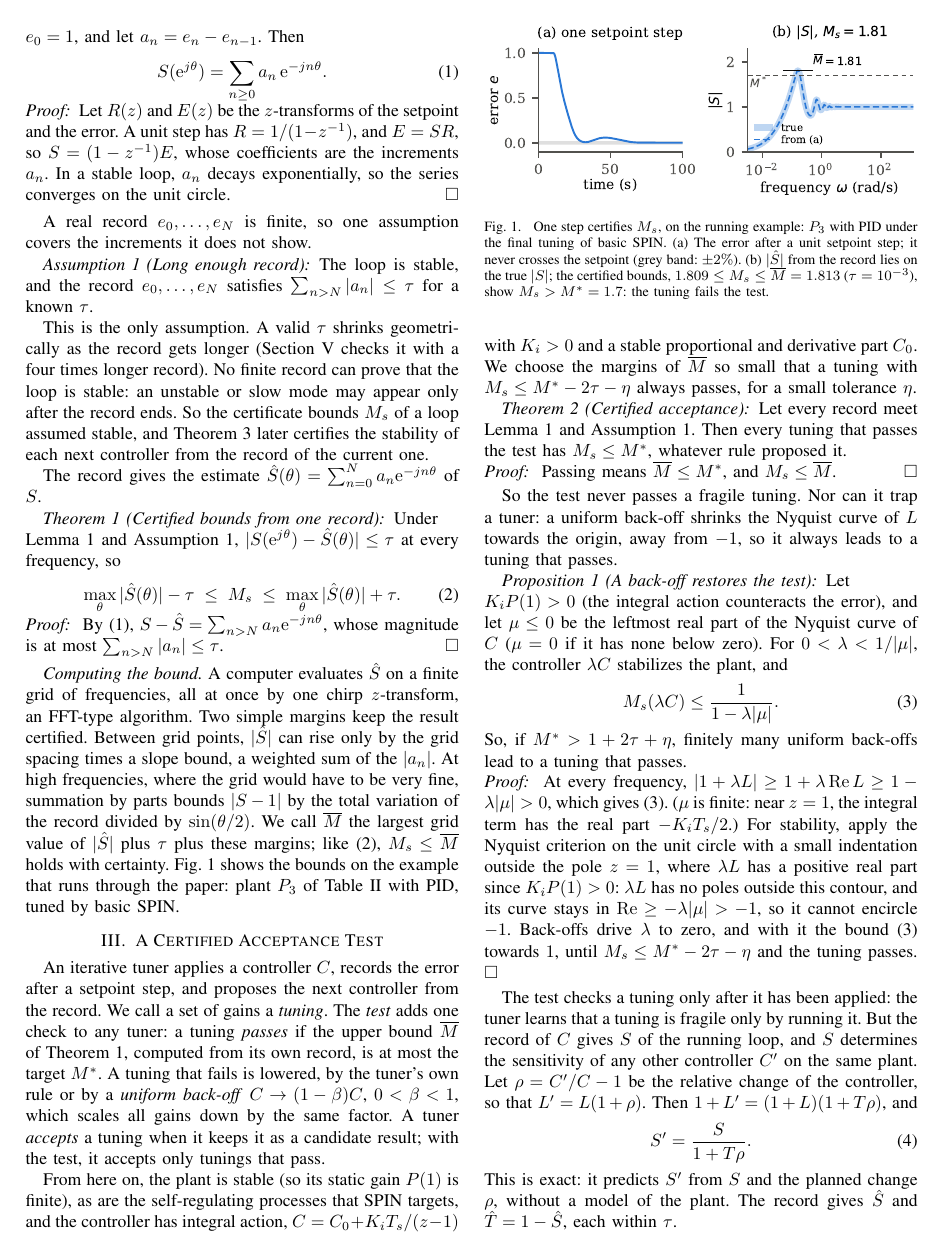
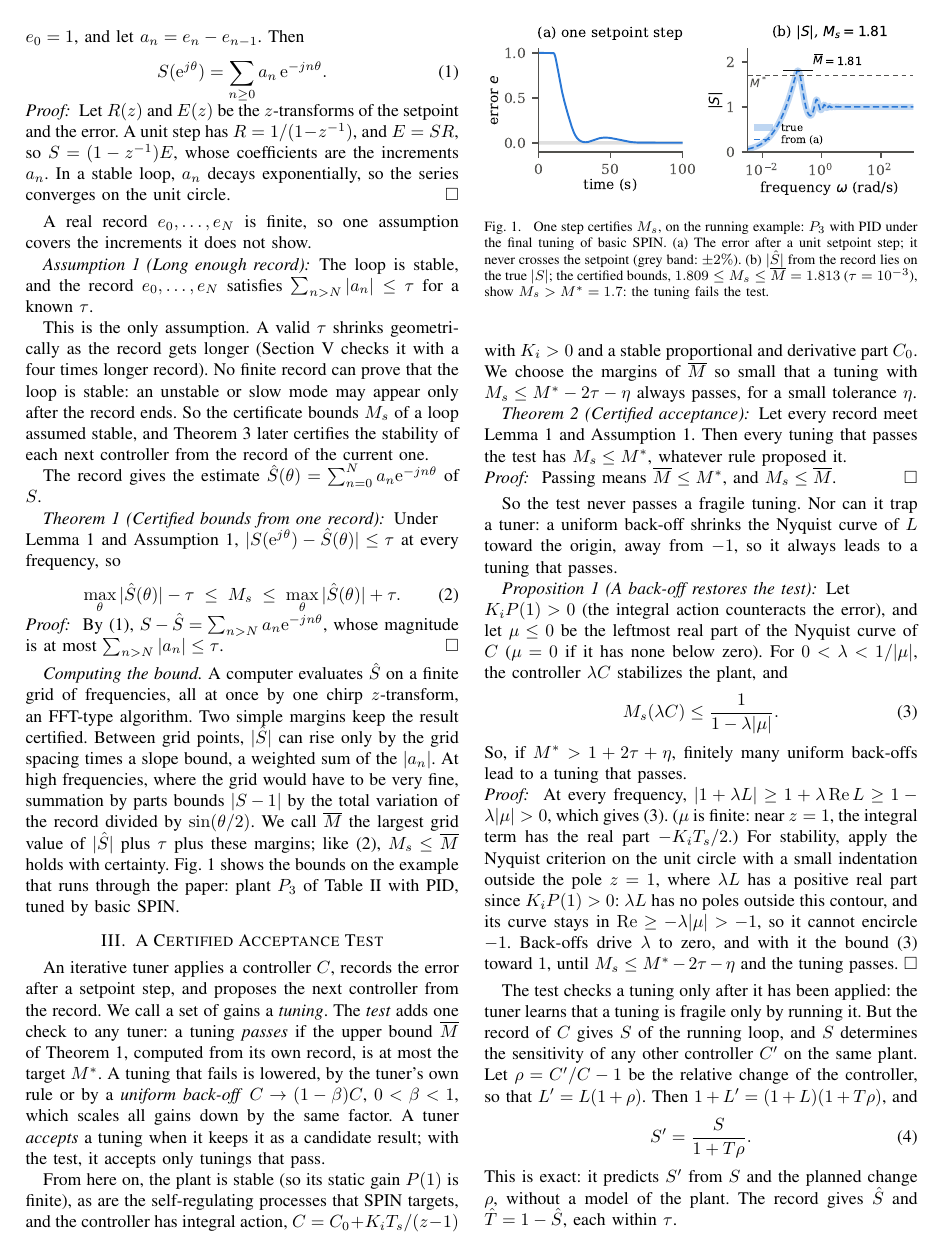
Before and after one commit to ottapav/roboPID-simulator, a LaTeX paper (docs/ECC27_certified_SPIN/spin_ecc27.tex): page 2 of 6. The pictures show the PDF file docs/ECC27_certified_SPIN/spin_ecc27.pdf that the author committed with the source.

Commit message:
ECC27: reference hygiene: non-breaking spaces before all citations, acronyms (IMC, SIMC, IAE) expanded at first use, American spelling, unused labels removed
Co-Authored-By: Claude Opus 5.5 <noreply@anthropic.com>
Claude-Session: https://claude.ai/code/session_01QXoRsCQRkx6ruzkBJx8cpB

```diff
--- a/docs/ECC27_certified_SPIN/spin_ecc27.tex
+++ b/docs/ECC27_certified_SPIN/spin_ecc27.tex
@@ -75,27 +75,23 @@ function, $S=1/(1+L)$ the sensitivity function and $T=1-S$ the
 complementary sensitivity function. The peak $M_s=\max_\omega|S|$
 measures robustness: $1/M_s$ is the shortest distance from the Nyquist
 curve of $L$ to the critical point $-1$, so $M_s$ near $1.4$ is safe and
-near $2$ is poor \cite{AstromHagglund2004}. Model-based tuning rules
-reach a chosen $M_s$ \cite{AstromHagglund2004,Skogestad2003}. Model-free
+near $2$ is poor~\cite{AstromHagglund2004}. Model-based tuning rules
+reach a chosen $M_s$~\cite{AstromHagglund2004,Skogestad2003}. Model-free
 tuners adjust the gains from closed-loop data instead, by iterative
-feedback tuning \cite{IFT1998}, extremum seeking
-\cite{Killingsworth2006}, virtual reference feedback tuning
-\cite{VRFT2002}, setpoint overshoot \cite{Shamsuzzoha2010} or
-step-response inspection \cite{SPIN}. They target performance or a
+feedback tuning~\cite{IFT1998}, extremum seeking~\cite{Killingsworth2006}, virtual reference feedback tuning~\cite{VRFT2002}, setpoint overshoot~\cite{Shamsuzzoha2010} or
+step-response inspection~\cite{SPIN}. They target performance or a
 response shape; none guarantees the $M_s$ of its result, or of the
 tunings it tries on the way. Once a loop runs, its $M_s$ is rarely
-checked at all \cite{Desborough2002,Bauer2016}.
+checked at all~\cite{Desborough2002,Bauer2016}.
 
 The $\mathcal H_\infty$ norm of a system, and hence $M_s$, can be
 estimated from data: by power iterations over repeated dedicated
-experiments \cite{Wahlberg2010,Rojas2012}, by data-driven estimation
-\cite{vanHeusden2007}, from limit cycles induced in closed loop
-\cite{Garcia2003}, or from impulse-response data under a decay
-assumption, with a one-sided guarantee \cite{Tu2017}; margins can be
-bounded from data \cite{Isoshima2023}.
+experiments~\cite{Wahlberg2010,Rojas2012}, by data-driven estimation~\cite{vanHeusden2007}, from limit cycles induced in closed loop~\cite{Garcia2003}, or from impulse-response data under a decay
+assumption, with a one-sided guarantee~\cite{Tu2017}; margins can be
+bounded from data~\cite{Isoshima2023}.
 These methods need dedicated experiments, give estimates or one-sided
 bounds, and are not built into a tuner. Safe Bayesian optimization tunes
-controllers without leaving a safe set \cite{Berkenkamp2016}, with
+controllers without leaving a safe set~\cite{Berkenkamp2016}, with
 probabilistic guarantees under a Gaussian-process model of the cost.
 
 \emph{The idea.} A tuner already applies a setpoint step in every
@@ -112,7 +108,7 @@ Theorem~\ref{thm:cert});
 tunings with $M_s\le M^*$ (Theorem~\ref{thm:spin}), and a test of
 the next tuning \emph{before} it is applied (Theorem~\ref{thm:ahead}),
 which keeps every applied tuning below $M^*$ (Section~\ref{sec:accept});
-\item \emph{application to \spin} \cite{SPIN}: two variants built on
+\item \emph{application to \spin}~\cite{SPIN}: two variants built on
 the tests, certified \spin, which ends below $M^*$, and safe \spin,
 which never applies a tuning above $M^*$ (Section~\ref{sec:app},
 Corollaries~\ref{cor:spin} and~\ref{cor:safe}), and why its turn counts
@@ -268,7 +264,7 @@ Passing means $\overline M\le M^*$, and $M_s\le\overline M$.
 \end{proof}
 
 So the test never passes a fragile tuning. Nor can it trap a tuner: a
-uniform back-off shrinks the Nyquist curve of $L$ towards the origin,
+uniform back-off shrinks the Nyquist curve of $L$ toward the origin,
 away from $-1$, so it always leads to a tuning that passes.
 
 \begin{proposition}[A back-off restores the test]
@@ -294,7 +290,7 @@ indentation outside the pole $z=1$, where $\lambda L$ has a positive real
 part since $K_iP(1)>0$: $\lambda L$ has no poles outside this contour,
 and its curve stays in $\mathrm{Re}\ge-\lambda|\mu|>-1$, so it cannot
 encircle $-1$. Back-offs drive
-$\lambda$ to zero, and with it the bound \eqref{eq:backoff} towards $1$,
+$\lambda$ to zero, and with it the bound \eqref{eq:backoff} toward $1$,
 until $M_s\le M^*-2\tau-\eta$ and the tuning passes.
 \end{proof}
 
@@ -357,11 +353,11 @@ Theorem~\ref{thm:ahead} needs no small-step assumption. With $\tau=0$,
 
 \subsection{The \spin method}
 
-\spin \cite{SPIN} tunes an I, PI or PID controller with the integral,
+\spin~\cite{SPIN} tunes an I, PI or PID controller with the integral,
 proportional and derivative gains $K_i$, $K_p$, $K_d$. In each
 iteration, it applies one setpoint step, records the error $e_n$, and
 forms three phase portraits, curves in the plane traced as $n$ grows
-(the Pachner plots of \cite{SPIN}):
+(the Pachner plots of~\cite{SPIN}):
 \begin{equation}
 \begin{aligned}
 \Gamma_0&:\big(e_n,\textstyle\sum_{m\le n}e_m\big),\qquad
@@ -460,7 +456,6 @@ $\tau=10^{-3}$, $\eta=2\cdot10^{-3}$.
 \end{figure}
 
 \subsection{From certified to safe \spin}
-\label{sec:spin}
 
 Algorithm~1 adds the tests of Section~\ref{sec:accept} in two steps.
 \emph{Certified \spin accepts a tuning only if it passes both the counts
```
Also changed, not shown: docs/ECC27_certified_SPIN/spin_ecc27.pdf, docs/ECC27_certified_SPIN/spin_ecc27.tex (20 more changed lines).
